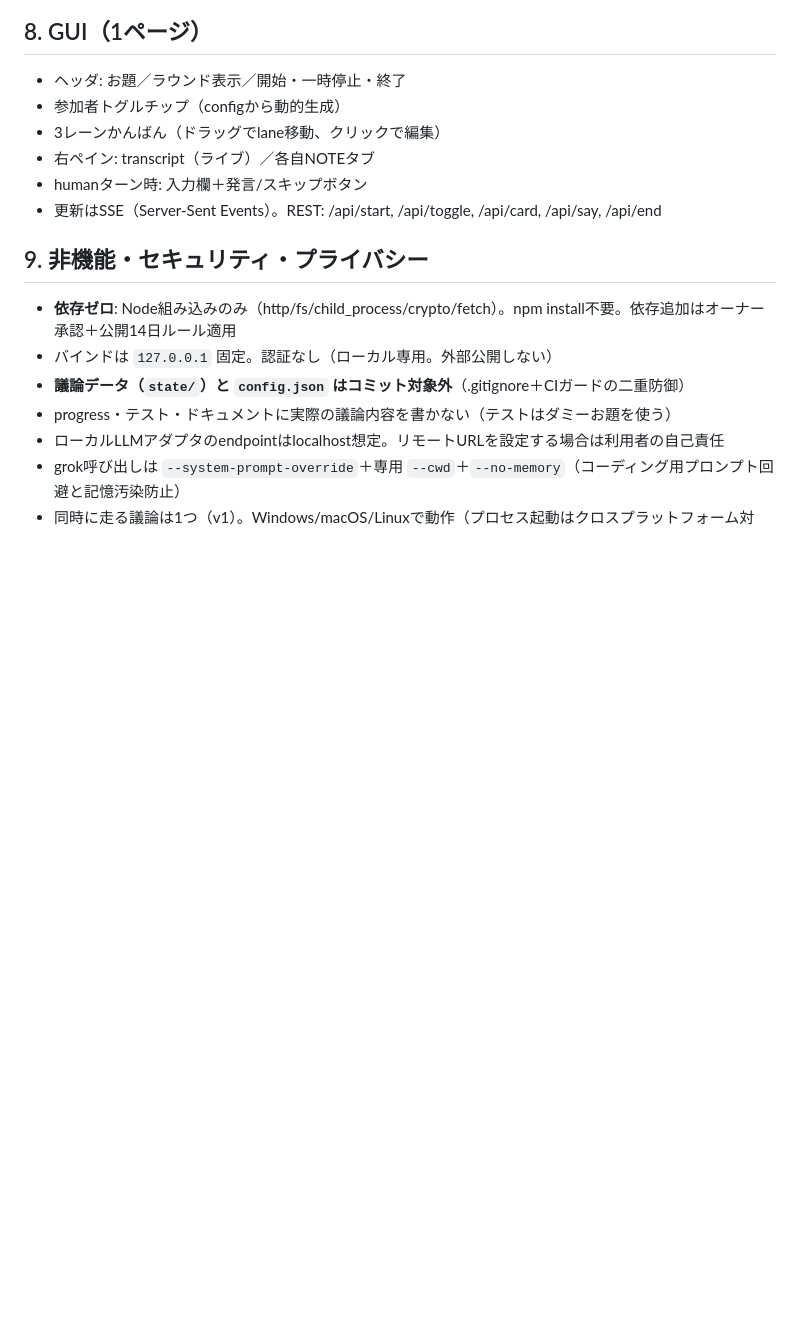
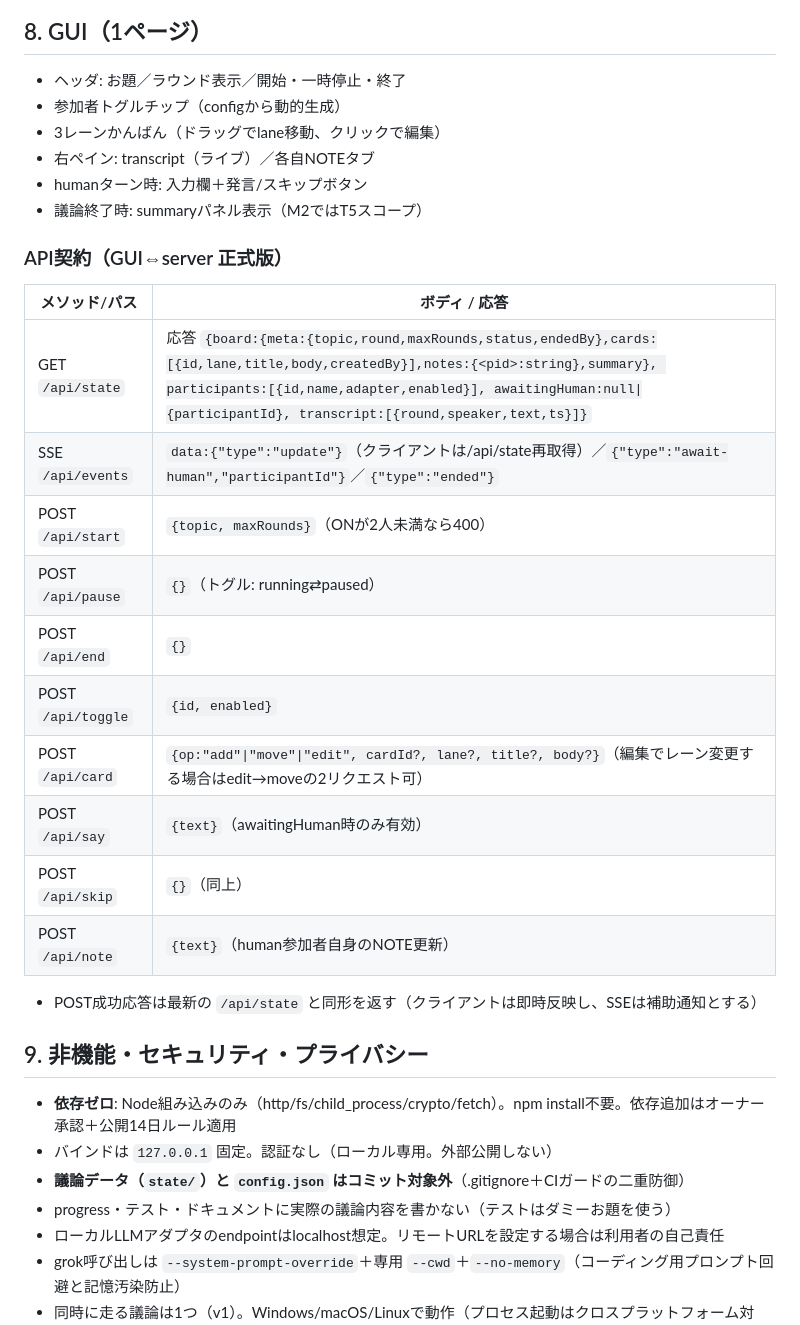
Before and after one commit to yushiesah7/debate-board, a Markdown page: docs/SPEC.md, the part around the change. GitHub-like rendering; blank space fills up the shorter version.

Commit message:
docs: SPEC §8 にAPI契約の正式版を明記（ロキレビュー#8,#9対応）
- GET /api/state 応答スキーマ、SSEイベント種別、pause/skip/note を契約表に追加
- POST成功応答=state同形（即時反映、SSEは補助）の方針を明文化

Co-Authored-By: Claude Fable 5 <noreply@anthropic.com>

```diff
--- a/docs/SPEC.md
+++ b/docs/SPEC.md
@@ -101,7 +101,24 @@ state/<debateId>/transcript.jsonl … 発言ログ（追記のみ）
 - 3レーンかんばん（ドラッグでlane移動、クリックで編集）
 - 右ペイン: transcript（ライブ）／各自NOTEタブ
 - humanターン時: 入力欄＋発言/スキップボタン
-- 更新はSSE（Server-Sent Events）。REST: /api/start, /api/toggle, /api/card, /api/say, /api/end
+- 議論終了時: summaryパネル表示（M2ではT5スコープ）
+
+### API契約（GUI⇔server 正式版）
+
+| メソッド/パス | ボディ / 応答 |
+|---|---|
+| GET `/api/state` | 応答 `{board:{meta:{topic,round,maxRounds,status,endedBy},cards:[{id,lane,title,body,createdBy}],notes:{<pid>:string},summary}, participants:[{id,name,adapter,enabled}], awaitingHuman:null\|{participantId}, transcript:[{round,speaker,text,ts}]}` |
+| SSE `/api/events` | `data:{"type":"update"}`（クライアントは/api/state再取得）／`{"type":"await-human","participantId"}`／`{"type":"ended"}` |
+| POST `/api/start` | `{topic, maxRounds}`（ONが2人未満なら400） |
+| POST `/api/pause` | `{}`（トグル: running⇄paused） |
+| POST `/api/end` | `{}` |
+| POST `/api/toggle` | `{id, enabled}` |
+| POST `/api/card` | `{op:"add"\|"move"\|"edit", cardId?, lane?, title?, body?}`（編集でレーン変更する場合はedit→moveの2リクエスト可） |
+| POST `/api/say` | `{text}`（awaitingHuman時のみ有効） |
+| POST `/api/skip` | `{}`（同上） |
+| POST `/api/note` | `{text}`（human参加者自身のNOTE更新） |
+
+- POST成功応答は最新の `/api/state` と同形を返す（クライアントは即時反映し、SSEは補助通知とする）
 
 ## 9. 非機能・セキュリティ・プライバシー
 
```
